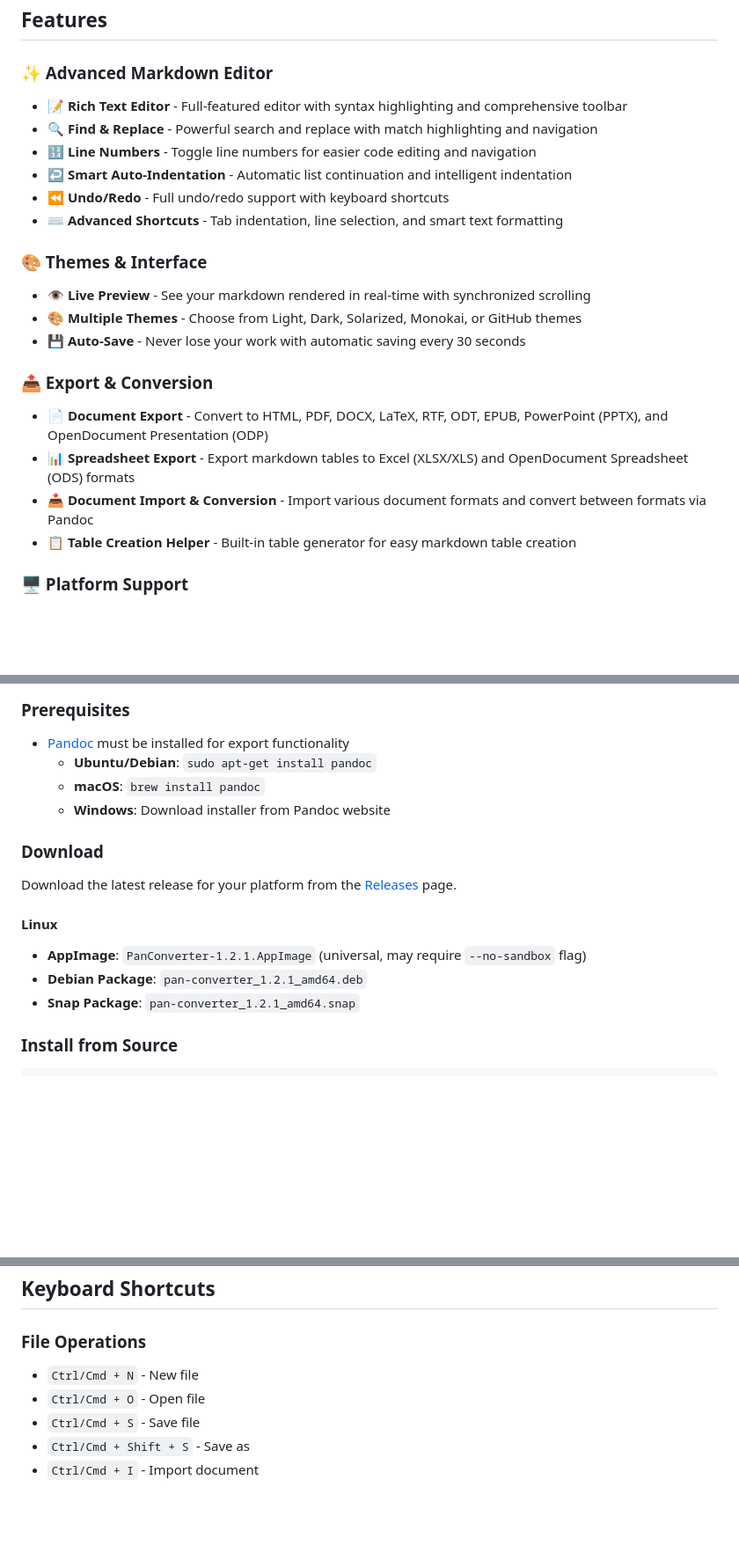
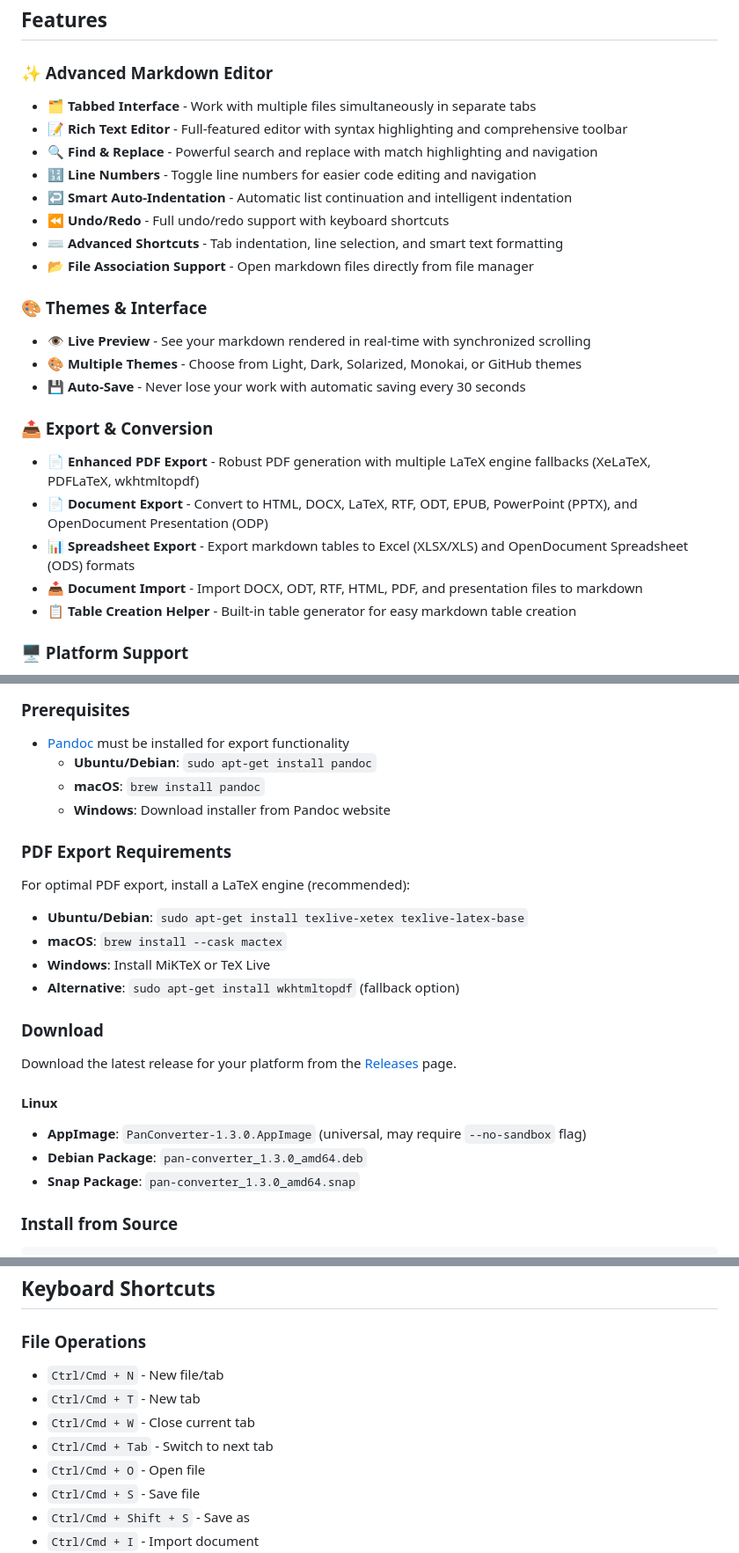
Before and after one commit to amitwh/pan-converter, a Markdown page: README.md, 3 parts joined by grey strips. Shown: that part at 88% size. Rendered like a GitHub page; blank space fills up the shorter version.

Commit message:
Update README.md for v1.3.0 with tabbed interface and enhanced PDF export features

````diff
--- a/README.md
+++ b/README.md
@@ -7,12 +7,14 @@ A cross-platform Markdown editor and converter powered by Pandoc.
 ## Features
 
 ### ✨ Advanced Markdown Editor
+- 🗂️ **Tabbed Interface** - Work with multiple files simultaneously in separate tabs
 - 📝 **Rich Text Editor** - Full-featured editor with syntax highlighting and comprehensive toolbar
 - 🔍 **Find & Replace** - Powerful search and replace with match highlighting and navigation
 - 🔢 **Line Numbers** - Toggle line numbers for easier code editing and navigation
 - ↩️ **Smart Auto-Indentation** - Automatic list continuation and intelligent indentation
 - ⏪ **Undo/Redo** - Full undo/redo support with keyboard shortcuts
 - ⌨️ **Advanced Shortcuts** - Tab indentation, line selection, and smart text formatting
+- 📂 **File Association Support** - Open markdown files directly from file manager
 
 ### 🎨 Themes & Interface
 - 👁️ **Live Preview** - See your markdown rendered in real-time with synchronized scrolling
@@ -20,9 +22,10 @@ A cross-platform Markdown editor and converter powered by Pandoc.
 - 💾 **Auto-Save** - Never lose your work with automatic saving every 30 seconds
 
 ### 📤 Export & Conversion
-- 📄 **Document Export** - Convert to HTML, PDF, DOCX, LaTeX, RTF, ODT, EPUB, PowerPoint (PPTX), and OpenDocument Presentation (ODP)
+- 📄 **Enhanced PDF Export** - Robust PDF generation with multiple LaTeX engine fallbacks (XeLaTeX, PDFLaTeX, wkhtmltopdf)
+- 📄 **Document Export** - Convert to HTML, DOCX, LaTeX, RTF, ODT, EPUB, PowerPoint (PPTX), and OpenDocument Presentation (ODP)
 - 📊 **Spreadsheet Export** - Export markdown tables to Excel (XLSX/XLS) and OpenDocument Spreadsheet (ODS) formats
-- 📥 **Document Import & Conversion** - Import various document formats and convert between formats via Pandoc
+- 📥 **Document Import** - Import DOCX, ODT, RTF, HTML, PDF, and presentation files to markdown
 - 📋 **Table Creation Helper** - Built-in table generator for easy markdown table creation
 
 ### 🖥️ Platform Support
@@ -36,13 +39,20 @@ A cross-platform Markdown editor and converter powered by Pandoc.
   - **macOS**: `brew install pandoc`
   - **Windows**: Download installer from Pandoc website
 
+### PDF Export Requirements
+For optimal PDF export, install a LaTeX engine (recommended):
+- **Ubuntu/Debian**: `sudo apt-get install texlive-xetex texlive-latex-base`
+- **macOS**: `brew install --cask mactex`
+- **Windows**: Install MiKTeX or TeX Live
+- **Alternative**: `sudo apt-get install wkhtmltopdf` (fallback option)
+
 ### Download
 Download the latest release for your platform from the [Releases](https://github.com/amitwh/pan-converter/releases) page.
 
 #### Linux
-- **AppImage**: `PanConverter-1.2.1.AppImage` (universal, may require `--no-sandbox` flag)
-- **Debian Package**: `pan-converter_1.2.1_amd64.deb`
-- **Snap Package**: `pan-converter_1.2.1_amd64.snap`
+- **AppImage**: `PanConverter-1.3.0.AppImage` (universal, may require `--no-sandbox` flag)
+- **Debian Package**: `pan-converter_1.3.0_amd64.deb`
+- **Snap Package**: `pan-converter_1.3.0_amd64.snap`
 
 ### Install from Source
 ```bash
@@ -78,7 +88,10 @@ npm start
 ## Keyboard Shortcuts
 
 ### File Operations
-- `Ctrl/Cmd + N` - New file
+- `Ctrl/Cmd + N` - New file/tab
+- `Ctrl/Cmd + T` - New tab
+- `Ctrl/Cmd + W` - Close current tab
+- `Ctrl/Cmd + Tab` - Switch to next tab
 - `Ctrl/Cmd + O` - Open file
 - `Ctrl/Cmd + S` - Save file
 - `Ctrl/Cmd + Shift + S` - Save as
````
Also changed, not shown: other parts of README.md (+1 -0 lines).
